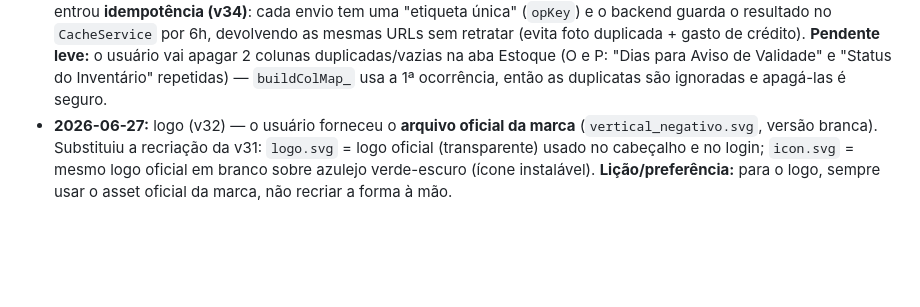
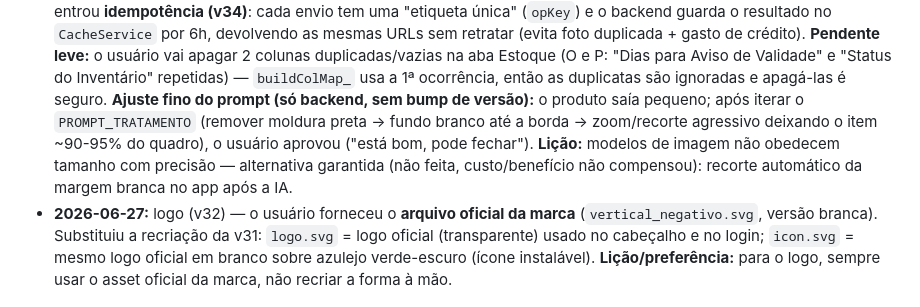
Before and after one commit to marcosporto/almoxarifado, a Markdown page: .specs/project/STATE.md, the part around the change. GitHub-like rendering; blank space fills up the shorter version.

Commit message:
docs(specs): encerra feature de foto por IA (prompt ajustado e aprovado)
Co-Authored-By: Claude Opus 4.8 <noreply@anthropic.com>

```diff
--- a/.specs/project/STATE.md
+++ b/.specs/project/STATE.md
@@ -115,6 +115,11 @@ um problema aparecer, ou uma ideia surgir, anote aqui (com data). É o que evita
   usuário vai apagar 2 colunas duplicadas/vazias na aba Estoque (O e P: "Dias para Aviso de
   Validade" e "Status do Inventário" repetidas) — `buildColMap_` usa a 1ª ocorrência, então as
   duplicatas são ignoradas e apagá-las é seguro.
+  **Ajuste fino do prompt (só backend, sem bump de versão):** o produto saía pequeno; após
+  iterar o `PROMPT_TRATAMENTO` (remover moldura preta → fundo branco até a borda → zoom/recorte
+  agressivo deixando o item ~90-95% do quadro), o usuário aprovou ("está bom, pode fechar").
+  **Lição:** modelos de imagem não obedecem tamanho com precisão — alternativa garantida
+  (não feita, custo/benefício não compensou): recorte automático da margem branca no app após a IA.
 - **2026-06-27:** logo (v32) — o usuário forneceu o **arquivo oficial da marca**
   (`vertical_negativo.svg`, versão branca). Substituiu a recriação da v31: `logo.svg` =
   logo oficial (transparente) usado no cabeçalho e no login; `icon.svg` = mesmo logo
```
